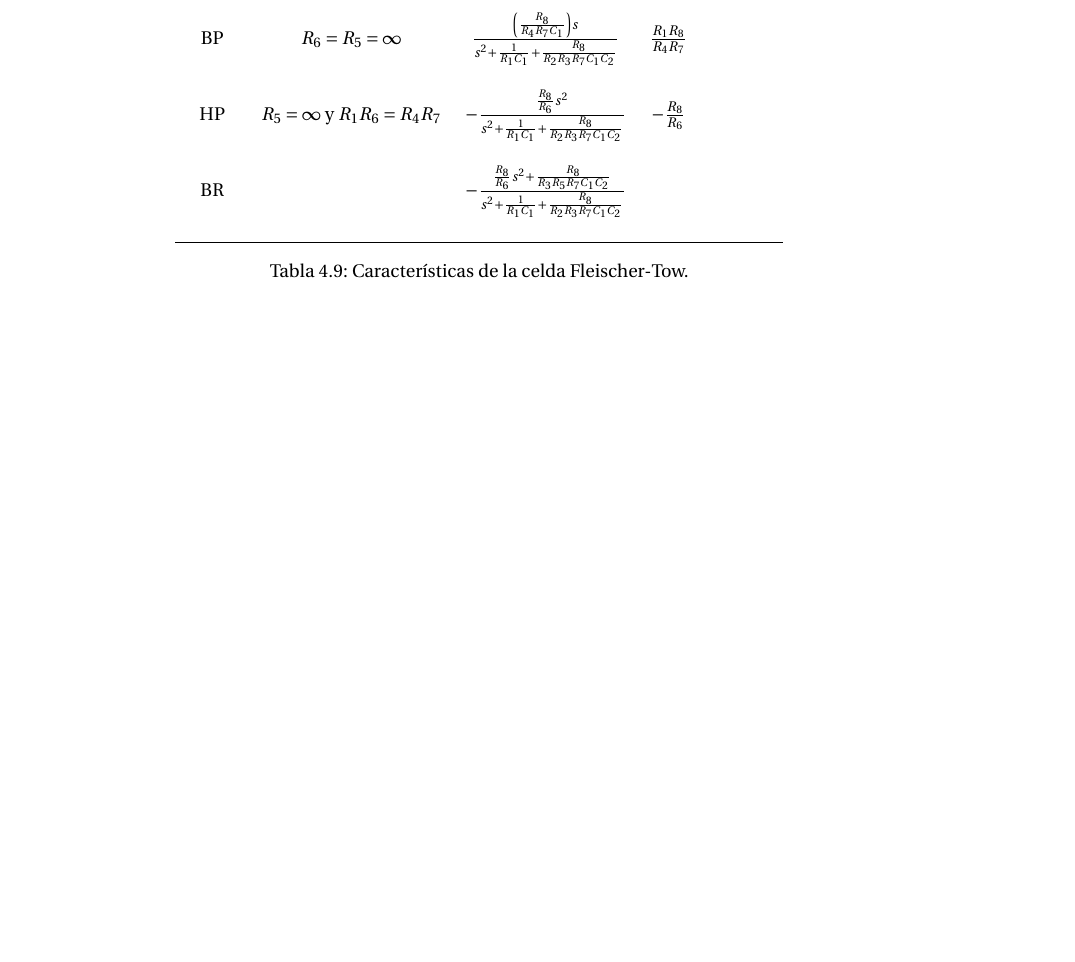
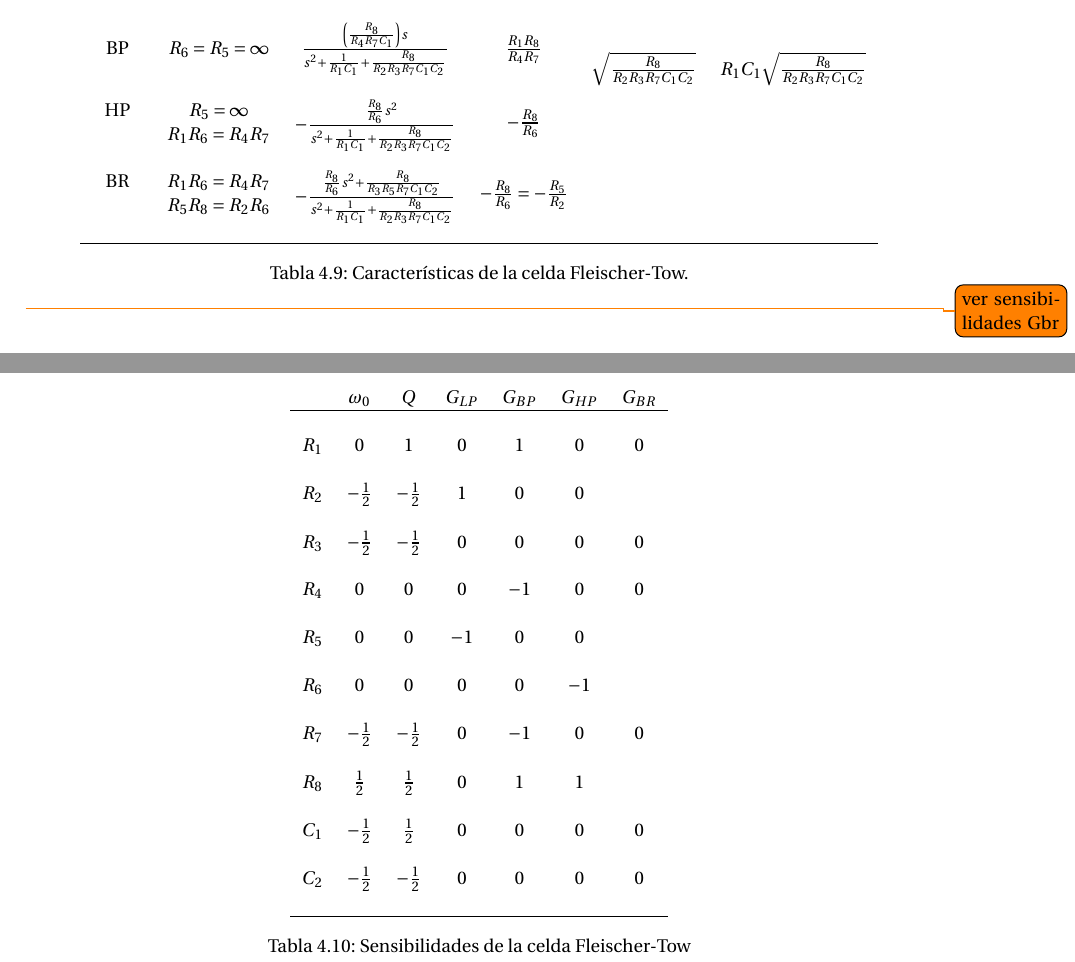
Before and after one commit to grupo-tc-volcan/TP5, a LaTeX document (Informe/informe.tex, which reads Informe/ej4.tex): part of page 11 of 11 before the commit and two parts of pages 11 and 12 of 12 after it, the two joined at a grey line, cut so that both start at the same text, the shorter picture padded with empty space. Compiled offline with pdfLaTeX.

Commit message:
sensibilities almost ready

```diff
--- a/Informe/ej4.tex
+++ b/Informe/ej4.tex
@@ -251,13 +251,37 @@ Una caracter\'istica importante a remarcar de la selda Flesicher-Tow es que, a d
 	\begin{tabular}{c c c c c c}
 		Salida & Condiciones & $H(s)$ & $G$ & $\omega_0$ & $Q$\\
 		\hline \\
-		LP&$R_6=R_4=\infty$ &$- \frac{\frac{R_8}{R_3R_5R_7C_1C_2}}{s^2+\frac{1}{R_1C_1}+\frac{R_8}{R_2R_3R_7C_1C_2}}$& $-\frac{R_2}{R_5}$& \multirow{4}{*}{$$}&
-		\multirow{4}{*}{$$}\\ \\
+		LP&$R_6=R_4=\infty$ &$- \frac{\frac{R_8}{R_3R_5R_7C_1C_2}}{s^2+\frac{1}{R_1C_1}+\frac{R_8}{R_2R_3R_7C_1C_2}}$& $-\frac{R_2}{R_5}$& \multirow{9}{*}{$\sqrt{\frac{R_8}{R_2R_3R_7C_1C_2}}$}&
+		\multirow{9}{*}{$R_1C_1\sqrt{\frac{R_8}{R_2R_3R_7C_1C_2}}$}\\ \\
 		BP &$R_6=R_5=\infty$  &$ \frac{\left(\frac{R_8}{R_4R_7C_1}\right)s}{s^2+\frac{1}{R_1C_1}+\frac{R_8}{R_2R_3R_7C_1C_2}}$&$\frac{R_1R_8}{R_4R_7}$& &\\ \\
-		HP & $R_5=\infty$ y $R_1R_6=R_4R_7$&$- \frac{\frac{R_8}{R_6}s^2}{s^2+\frac{1}{R_1C_1}+\frac{R_8}{R_2R_3R_7C_1C_2}}$&$-\frac{R_8}{R_6}$& &\\ \\
-		BR & &$- \frac{\frac{R_8}{R_6}s^2+\frac{R_8}{R_3R_5R_7C_1C_2}}{s^2+\frac{1}{R_1C_1}+\frac{R_8}{R_2R_3R_7C_1C_2}}$&$$& &\\ \\
+		HP & $R_5=\infty$&\multirow{2}{*}{$- \frac{\frac{R_8}{R_6}s^2}{s^2+\frac{1}{R_1C_1}+\frac{R_8}{R_2R_3R_7C_1C_2}}$}&\multirow{2}{*}{$-\frac{R_8}{R_6}$}& &\\
+		&$R_1R_6=R_4R_7$ & & & &\\ \\
+		BR &$R_1R_6=R_4R_7$ &\multirow{2}{*}{$- \frac{\frac{R_8}{R_6}s^2+\frac{R_8}{R_3R_5R_7C_1C_2}}{s^2+\frac{1}{R_1C_1}+\frac{R_8}{R_2R_3R_7C_1C_2}}$}&\multirow{2}{*}{$-\frac{R_8}{R_6} = -\frac{R_5}{R_2}$}& &\\
+		& $R_5R_8=R_2R_6$ & & & & \\ \\
 		\hline
 	\end{tabular}
 	\caption{Caracter\'isticas de la celda Fleischer-Tow.}
 	\label{f_cars}
 \end{table}
+
+\todo{ver sensibilidades Gbr}
+\begin{table}[h!]
+	\centering
+	\begin{tabular}{c c c c c c c}
+		& $\omega_0$ & $Q$ &$G_{LP}$ & $G_{BP}$& $G_{HP}$& $G_{BR}$\\
+		\hline \\
+		$R_1$ & $0$ & $1$ & $0$ & $1$ & $0$ & $0$\\ \\
+		$R_2$ & $-\frac{1}{2}$ & $-\frac{1}{2}$ & $1$ & $0$ & $0$ & $$\\ \\
+		$R_3$ & $-\frac{1}{2}$ & $-\frac{1}{2}$ & $0$ & $0$ & $0$ & $0$\\ \\
+		$R_4$ & $0$ & $0$ & $0$ & $-1$ & $0$ & $0$\\ \\
+		$R_5$ & $0$ & $0$ & $-1$ & $0$ & $0$ & $$\\ \\
+		$R_6$ & $0$ & $0$ & $0$ & $0$ & $-1$ & $$\\ \\
+		$R_7$ & $-\frac{1}{2}$ & $-\frac{1}{2}$ & $0$ & $-1$ & $0$ & $0$\\ \\
+		$R_8$ & $\frac{1}{2}$ & $\frac{1}{2}$ & $0$ & $1$ & $1$ & $$\\ \\
+		$C_1$ & $-\frac{1}{2}$ & $\frac{1}{2}$ & $0$ & $0$ & $0$ & $0$\\ \\
+		$C_2$ & $-\frac{1}{2}$ & $-\frac{1}{2}$ & $0$ & $0$ & $0$ & $0$\\ \\
+		\hline
+	\end{tabular}
+	\caption{Sensibilidades de la celda Fleischer-Tow}
+	\label{sens_am}
+\end{table}
```
Also changed, not shown: Informe/informe.pdf, 3 other files.
